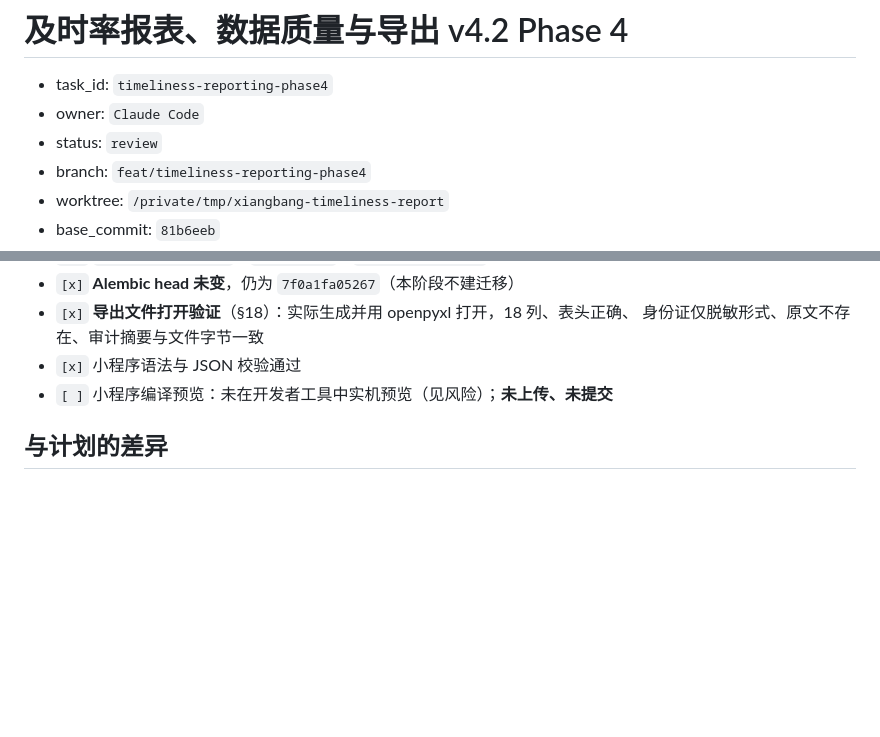
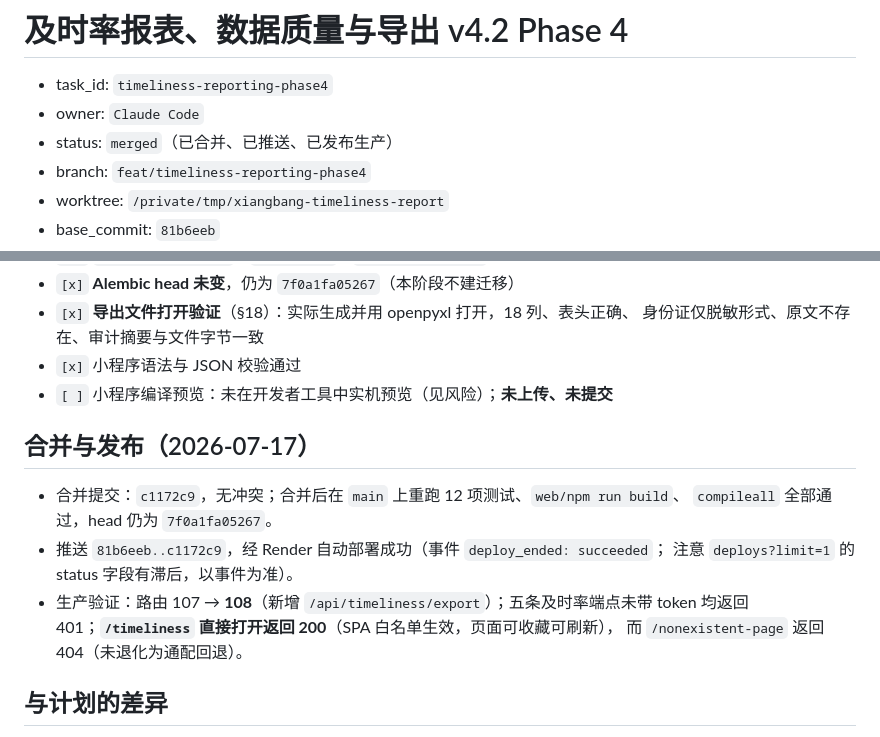
Before and after one commit to shenchen110716/xiangbang-baojingyun, a Markdown page: docs/ai-handoffs/timeliness-reporting-phase4.md, 2 parts joined by grey strips. Rendered like a GitHub page; blank space fills up the shorter version.

Commit message:
docs: record Phase 4 release
Co-Authored-By: Claude Opus 4.8 <noreply@anthropic.com>

```diff
--- a/docs/ai-handoffs/timeliness-reporting-phase4.md
+++ b/docs/ai-handoffs/timeliness-reporting-phase4.md
@@ -2,7 +2,7 @@
 
 - task_id: `timeliness-reporting-phase4`
 - owner: `Claude Code`
-- status: `review`
+- status: `merged`（已合并、已推送、已发布生产）
 - branch: `feat/timeliness-reporting-phase4`
 - worktree: `/private/tmp/xiangbang-timeliness-report`
 - base_commit: `81b6eeb`
@@ -77,6 +77,16 @@ Task 1 的断言「项目负责人访问 `/api/employment-feedback/batches` 应
 - `[x]` 小程序语法与 JSON 校验通过
 - `[ ]` 小程序编译预览：未在开发者工具中实机预览（见风险）；**未上传、未提交**
 
+## 合并与发布（2026-07-17）
+
+- 合并提交：`c1172c9`，无冲突；合并后在 `main` 上重跑 12 项测试、`web/npm run build`、
+  `compileall` 全部通过，head 仍为 `7f0a1fa05267`。
+- 推送 `81b6eeb..c1172c9`，经 Render 自动部署成功（事件 `deploy_ended: succeeded`；
+  注意 `deploys?limit=1` 的 status 字段有滞后，以事件为准）。
+- 生产验证：路由 107 → **108**（新增 `/api/timeliness/export`）；五条及时率端点未带 token
+  均返回 401；**`/timeliness` 直接打开返回 200**（SPA 白名单生效，页面可收藏可刷新），
+  而 `/nonexistent-page` 返回 404（未退化为通配回退）。
+
 ## 与计划的差异
 
 - 计划的 `tests/timeliness_reporting_smoke.py` 以 `tests/timeliness_reporting_test.py`
```
